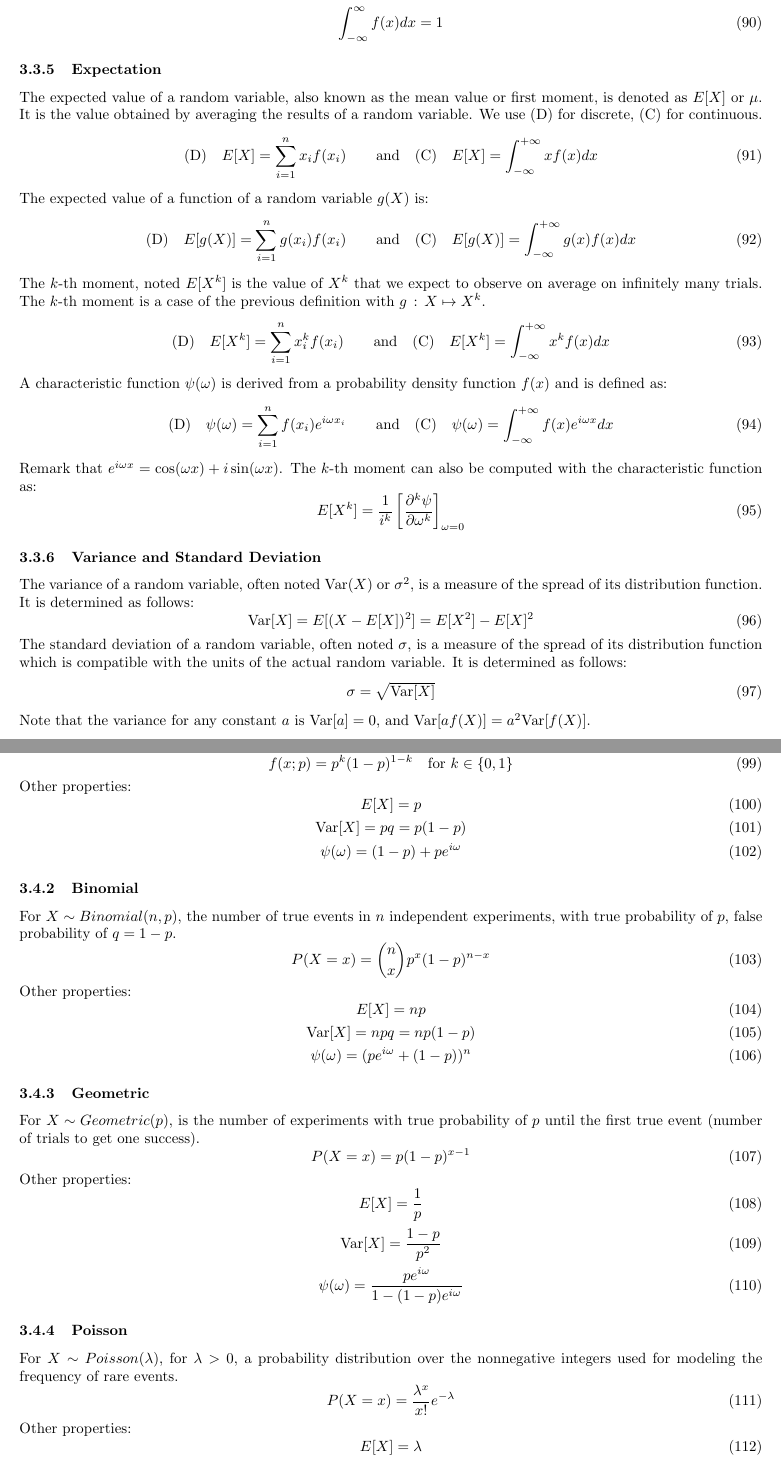
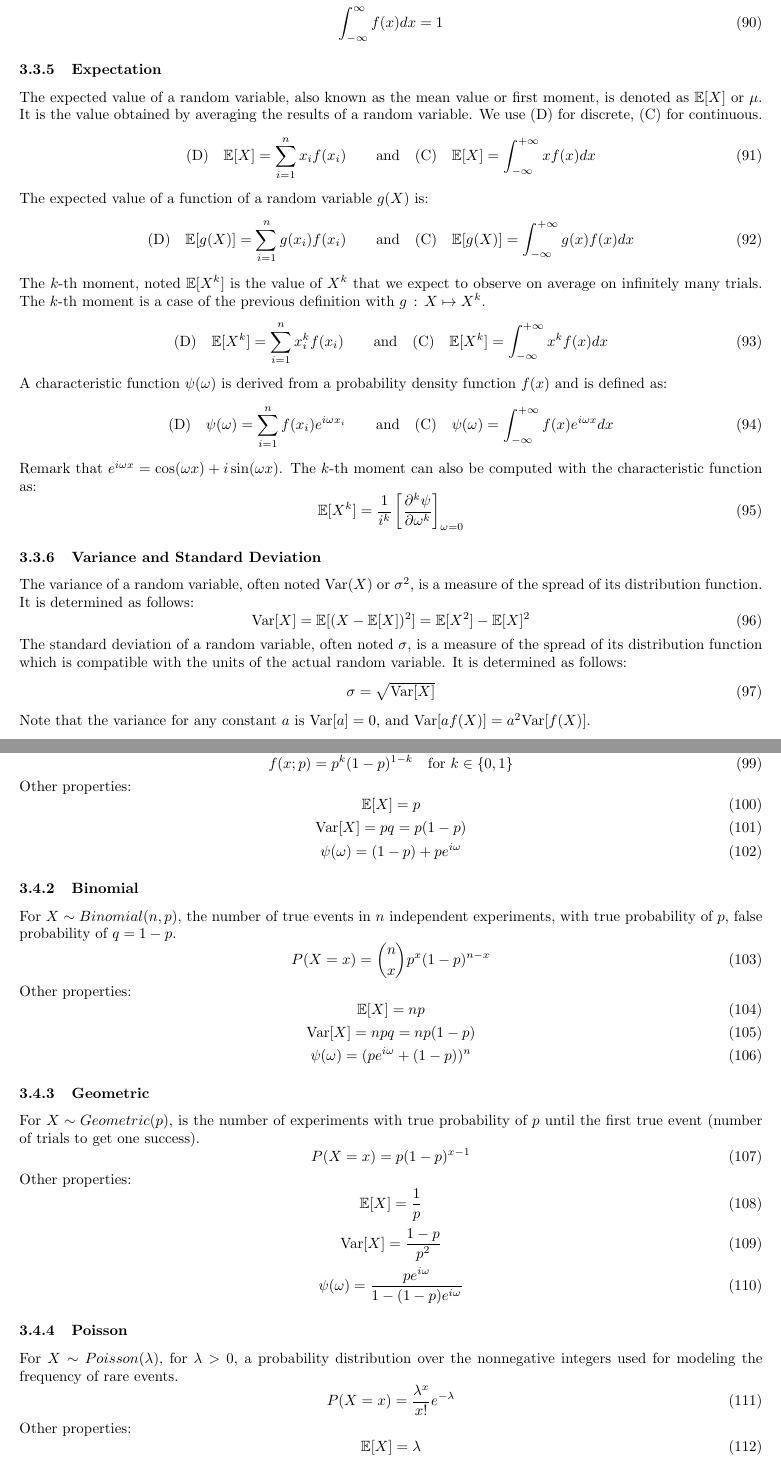
Before and after one commit to nextBillyonair/StudyGuide, a LaTeX document (study_guide.tex): two parts of pages 17 and 18 of 32, joined at a grey line, cut so that both start at the same text. Compiled offline with pdfLaTeX.

Commit message:
Fix expectation

```diff
--- a/study_guide.tex
+++ b/study_guide.tex
@@ -730,21 +730,21 @@ And the following properties for the PDF:
 \end{equation}
 \subsubsection{Expectation}
 The expected value of a random variable, also known as the mean value or
-first moment, is denoted as $E[X]$ or $\mu$. It is the value obtained by
+first moment, is denoted as $\mathbb { E }[X]$ or $\mu$. It is the value obtained by
 averaging the results of a random variable.
 We use $\mbox{(D)}$ for discrete, $\mbox{(C)}$ for continuous.
 \begin{equation}
-  \mbox{(D)}\quad E[X]=\sum_{i=1}^nx_if(x_i)\quad\quad\mbox{and}\quad\mbox{(C)}\quad E[X]=\int_{-\infty}^{+\infty}xf(x)dx
+  \mbox{(D)}\quad \mathbb { E }[X]=\sum_{i=1}^nx_if(x_i)\quad\quad\mbox{and}\quad\mbox{(C)}\quad \mathbb { E }[X]=\int_{-\infty}^{+\infty}xf(x)dx
 \end{equation}
 The expected value of a function of a random variable $g(X)$ is:
 \begin{equation}
-  \mbox{(D)}\quad E[g(X)]=\sum_{i=1}^ng(x_i)f(x_i)\quad\quad\mbox{and}\quad\mbox{(C)}\quad E[g(X)]=\int_{-\infty}^{+\infty}g(x)f(x)dx
+  \mbox{(D)}\quad \mathbb { E }[g(X)]=\sum_{i=1}^ng(x_i)f(x_i)\quad\quad\mbox{and}\quad\mbox{(C)}\quad \mathbb { E }[g(X)]=\int_{-\infty}^{+\infty}g(x)f(x)dx
 \end{equation}
-The $k$-th moment, noted $E[X^k]$ is the value of $X^k$ that we expect to observe
+The $k$-th moment, noted $\mathbb { E }[X^k]$ is the value of $X^k$ that we expect to observe
 on average on infinitely many trials. The $k$-th moment is a case of the previous
 definition with $g \,:\, X \mapsto X^k$.
 \begin{equation}
-  \mbox{(D)}\quad E[X^k]=\sum_{i=1}^nx_i^kf(x_i) \quad\quad\mbox{and}\quad\mbox{(C)}\quad E[X^k]=\int_{-\infty}^{+\infty}x^kf(x)dx
+  \mbox{(D)}\quad \mathbb { E }[X^k]=\sum_{i=1}^nx_i^kf(x_i) \quad\quad\mbox{and}\quad\mbox{(C)}\quad \mathbb { E }[X^k]=\int_{-\infty}^{+\infty}x^kf(x)dx
 \end{equation}
 A characteristic function $\psi(\omega)$ is derived from a probability density
 function $f(x)$ and is defined as:
@@ -754,14 +754,14 @@ function $f(x)$ and is defined as:
 Remark that $e^{i\omega x} = \cos(\omega x)+ i \sin(\omega x)$. The $k$-th moment
 can also be computed with the characteristic function as:
 \begin{equation}
-  E[X^k]=\frac{1}{i^k}\left[\frac{\partial^k\psi}{\partial\omega^k}\right]_{\omega=0}
+  \mathbb { E }[X^k]=\frac{1}{i^k}\left[\frac{\partial^k\psi}{\partial\omega^k}\right]_{\omega=0}
 \end{equation}
 \subsubsection{Variance and Standard Deviation}
 The variance of a random variable, often noted $\mbox{Var}(X)$ or $\sigma^2$,
 is a measure of the spread of its distribution function.
 It is determined as follows:
 \begin{equation}
-  \mbox{Var}[X]=E[(X-E[X])^2]=E[X^2]-E[X]^2
+  \mbox{Var}[X]=\mathbb { E }[(X-\mathbb { E }[X])^2]=\mathbb { E }[X^2]-\mathbb { E }[X]^2
 \end{equation}
 The standard deviation of a random variable, often noted $\sigma$, is a
 measure of the spread of its distribution function which is
@@ -785,7 +785,7 @@ It can also be expressed as:
 \end{equation}
 Other properties:
 \begin{equation}
-  E[X] = p
+  \mathbb { E }[X] = p
 \end{equation}
 \begin{equation}
   \mbox{Var}[X] = pq = p (1-p)
@@ -817,7 +817,7 @@ probability of $p$ until the first true event (number of trials to get one succe
 \end{equation}
 Other properties:
 \begin{equation}
-  E[X] = \frac{1}{p}
+  \mathbb { E }[X] = \frac{1}{p}
 \end{equation}
 \begin{equation}
   \mbox{Var}[X] = \frac{1-p}{p^2}
@@ -834,7 +834,7 @@ used for modeling the frequency of rare events.
 \end{equation}
 Other properties:
 \begin{equation}
-  E[X] = \lambda
+  \mathbb { E }[X] = \lambda
 \end{equation}
 \begin{equation}
   \mbox{Var}[X] = \lambda
```
Also changed, not shown: study_guide.pdf, study_guide.tex (8 more changed lines).
